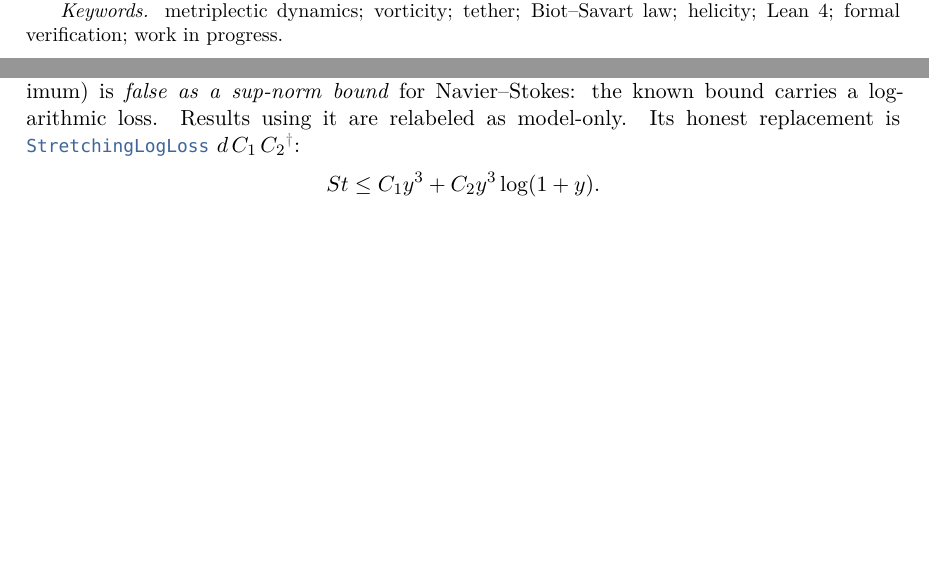
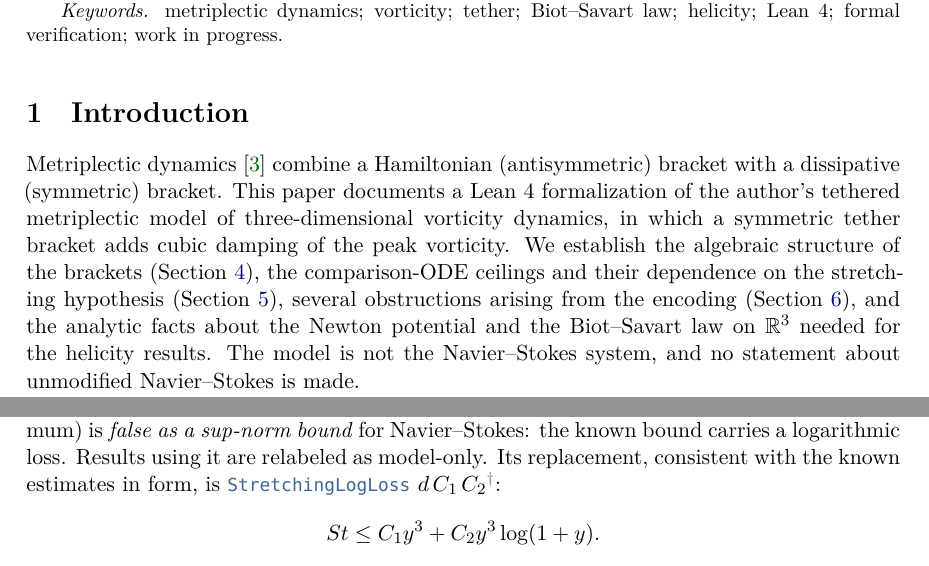
Before and after one commit to BenFrohman/metriplectic-world-model, a LaTeX paper (paper/metriplectic-world-model.tex): two parts of pages 1 and 2 of 6 before the commit and two parts of pages 1 and 3 of 7 after it, joined at a grey line, cut so that both start at the same text, the shorter picture padded with empty space. The pictures show the PDF file paper/metriplectic-world-model.pdf that the author committed with the source.

Commit message:
Papers and README: academic copyedit (introductions, formal wording, LaTeX math); theorem-count convention stated (source vs. kernel); claims and statuses unchanged

```diff
--- a/paper/metriplectic-world-model.tex
+++ b/paper/metriplectic-world-model.tex
@@ -21,6 +21,9 @@ We report a Lean~4/Mathlib~\cite{Lean4,Mathlib2020} formalization (0 \texttt{sor
 \textit{Keywords.} metriplectic dynamics; vorticity; tether; Biot--Savart law; helicity; Lean~4; formal verification; work in progress.
 \end{mscblock}
 
+\section{Introduction}
+Metriplectic dynamics~\cite{Morrison1986} combine a Hamiltonian (antisymmetric) bracket with a dissipative (symmetric) bracket. This paper documents a Lean~4 formalization of the author's tethered metriplectic model of three-dimensional vorticity dynamics, in which a symmetric tether bracket adds cubic damping of the peak vorticity. We establish the algebraic structure of the brackets (Section~\ref{sec:brackets}), the comparison-ODE ceilings and their dependence on the stretching hypothesis (Section~\ref{sec:ceiling}), several obstructions arising from the encoding (Section~\ref{sec:enc}), and the analytic facts about the Newton potential and the Biot--Savart law on $\R^3$ needed for the helicity results. The model is not the Navier--Stokes system, and no statement about unmodified Navier--Stokes is made.
+
 \section{Naming}
 \lean{Pi_u} is the author's own name (manuscript of 31 May 2026): the projection off $\spn\{u\}$,
 \begin{equation}\label{eq:Piu}\Pi_u x = x-\frac{\ip{u,x}}{\norm{u}^2}\,u.\end{equation} All other identifiers defined in this repository are \emph{coined in this build} (marked \coined), including \lean{canonical_metric_bracket}, kept by the author's choice and flagged as coined. Modules under \file{FrohmanianSymplecticTether/} and \file{TetherMayForm/} are ported verbatim from earlier repositories.
@@ -28,19 +31,19 @@ We report a Lean~4/Mathlib~\cite{Lean4,Mathlib2020} formalization (0 \texttt{sor
 The May/June 2026 manuscript introduces a tethered Lyapunov functional $S_\varepsilon$ and reduces regularity to the comparison ODE
 \begin{equation}\label{eq:cmp}y'=Cy^2-\kappa''y^3\end{equation}
 for the peak vorticity, through transport cancellation, viscous dissipation at the maximum, a H\"older--Sobolev gate, and Young absorption at $\varepsilon=\kappa/4$ (Proposition~2). Within the model, the cubic term comes from the tether. The manuscript's hypothesis (H5), a non-circular majorant for the vorticity, is the genuine gap; for $\kappa=0$ it is the Clay core. Here $\kappa$ has units of time and breaks Navier--Stokes scaling, which is why the model is distinct from NS. \emph{Normalization of $\kappa$:} where the Lean code fixes $\kappa=3/2$ (\lean{CalderonZygmundConstant3D}, defined as $(3/(8\pi))\cdot4\pi$), this is a convention; it is not a computed Calder\'on--Zygmund operator norm and not derived from a Conley--Zehnder index. The ceilings hold for every $\kappa>0$.
-\section{Brackets and canonicity (\texttt{Bracket.lean}, \texttt{Canonical.lean})}
+\section{Brackets and canonicity (\texttt{Bracket.lean}, \texttt{Canonical.lean})}\label{sec:brackets}
 \begin{theorem}\lean{split_exists_unique}\coined: every bilinear bracket is uniquely an antisymmetric part plus a symmetric part.\end{theorem}
 \begin{theorem}\lean{canonical_metric_bracket}\coined: on a real inner product space, a bilinear form $B$ that is symmetric (C1), degenerate along $u$ (C2: $B(u,\cdot)=0$) and invariant under every linear isometry fixing $u$ equals
 \[B(x,y)=c\,\ip{\Pi_u x,\Pi_u y}.\] The hypotheses do not mention $\Pi_u$. \lean{canonical_metric_bracket_sign}\coined: if $B(x,x)\le0$ then $c\le0$. \lean{Pi_u_form_symm_degen}\coined: the forced form satisfies C1, C2.\end{theorem}
 \noindent\emph{Scope:} pointwise at one state; does not force the $|\omega|^2$ weight, the value of $\kappa$, or C3. Also proved: \lean{energy_conserved}, \lean{energy_const_along}, \lean{entropy_production}, \lean{gen_entropy_eq}, \lean{entropy_monotone_along}\coined.
-\section{Ceiling and stretching (\texttt{Ceiling.lean}, \texttt{AuditFixes.lean})}
+\section{Ceiling and stretching (\texttt{Ceiling.lean}, \texttt{AuditFixes.lean})}\label{sec:ceiling}
 \begin{theorem}\lean{uniform_ceiling}\coined: if $M'\le CM^2-\kappa M^3$ and $\kappa>0$, then
 \begin{equation}\label{eq:ceiling}M(t)\le\max\bigl(M(0),\max(C/\kappa,0)\bigr)\qquad(t\ge0).\end{equation} Also \lean{absorbing}, \lean{ceiling_antitone_kappa}, \lean{kappa_zero_no_ceiling}\coined{} (at $\kappa=0$, $1/(1-t)$ satisfies $M'\le M^2$ and blows up).\end{theorem}
-\paragraph{Correction.} The hypothesis \lean{StretchingCZ} (a pure $y^3$ bound on stretching at the maximum) is \emph{false as a sup-norm bound} for Navier--Stokes: the known bound carries a logarithmic loss. Results using it are relabeled as model-only. Its honest replacement is \lean{StretchingLogLoss}~$d\,C_1\,C_2$\coined: \[St\le C_1y^3+C_2y^3\log(1+y).\]
+\paragraph{Correction.} The hypothesis \lean{StretchingCZ} (a pure $y^3$ bound on stretching at the maximum) is \emph{false as a sup-norm bound} for Navier--Stokes: the known bound carries a logarithmic loss. Results using it are relabeled as model-only. Its replacement, consistent with the known estimates in form, is \lean{StretchingLogLoss}~$d\,C_1\,C_2$\coined: \[St\le C_1y^3+C_2y^3\log(1+y).\]
 \begin{theorem}\lean{maxpoint_rate_logLoss}\coined: under \lean{EnergyIdentity}, \lean{StretchingLogLoss}, \lean{ViscousAtMax}, \lean{TetherFeedback}, \lean{CrossControlled},
 \[y'\le\Bigl(C_1+\tfrac{\kappa}{4}+\tfrac{4C_2^2}{\kappa}\Bigr)y^2-\Bigl(\tfrac{\kappa}{4}-C_{\mathrm{abs}}\Bigr)y^3,\]
 so with \lean{uniform_ceiling} a uniform ceiling follows whenever $\kappa>4C_{\mathrm{abs}}$ (Young absorption at $\varepsilon=\kappa/4$).\end{theorem}
-\section{Encoding obstructions (\texttt{ChoiceFree}, \texttt{HelmholtzObstruction}, \texttt{TestClass})}
+\section{Encoding obstructions (\texttt{ChoiceFree}, \texttt{HelmholtzObstruction}, \texttt{TestClass})}\label{sec:enc}
 \begin{itemize}
 \item \lean{not_streamFunctionRepModGrad}\coined: \lean{StreamFunctionRepModGrad} fails for every $\omega$ --- representatives are determined only a.e.; uniqueness must be stated almost everywhere (open).
 \item \lean{arnoldBracketOf_antisymm}, \lean{entropyCasimir_arnold}\coined: a choice-free Arnold bracket~\cite{Arnold1966} and a Casimir criterion.
```
Also changed, not shown: paper/reduction/tethered-ceiling-reduction.tex (+6 -1 lines), README.md, paper/metriplectic-world-model.pdf, paper/reduction/tethered-ceiling-reduction.pdf, paper/metriplectic-world-model.tex (2 more changed lines).
